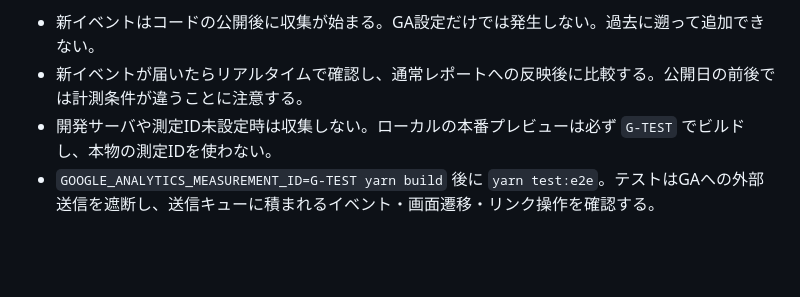
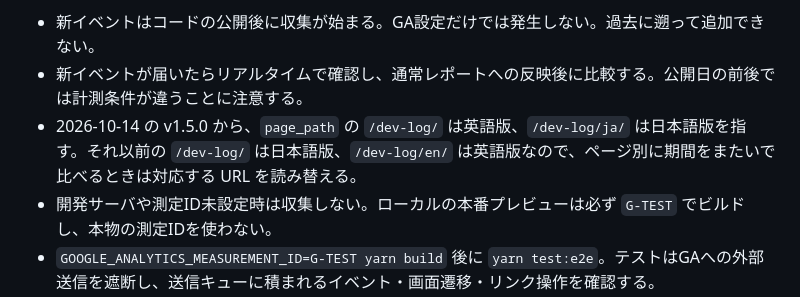
Before and after one commit to shin4488/dev-log, a Markdown page: docs/analytics.md, the part around the change. Rendered like a GitHub page; blank space fills up the shorter version.

Commit message:
docs: note the page path change for analytics comparisons
Co-Authored-By: Claude Opus 5.5 <noreply@anthropic.com>

```diff
--- a/docs/analytics.md
+++ b/docs/analytics.md
@@ -54,6 +54,7 @@ page_path / page_location / page_title / page_referrer / link_url は標準項
 
 - 新イベントはコードの公開後に収集が始まる。GA設定だけでは発生しない。過去に遡って追加できない。
 - 新イベントが届いたらリアルタイムで確認し、通常レポートへの反映後に比較する。公開日の前後では計測条件が違うことに注意する。
+- 2026-10-14 の v1.5.0 から、`page_path` の `/dev-log/` は英語版、`/dev-log/ja/` は日本語版を指す。それ以前の `/dev-log/` は日本語版、`/dev-log/en/` は英語版なので、ページ別に期間をまたいで比べるときは対応する URL を読み替える。
 - 開発サーバや測定ID未設定時は収集しない。ローカルの本番プレビューは必ず `G-TEST` でビルドし、本物の測定IDを使わない。
 - `GOOGLE_ANALYTICS_MEASUREMENT_ID=G-TEST yarn build` 後に `yarn test:e2e`。テストはGAへの外部送信を遮断し、送信キューに積まれるイベント・画面遷移・リンク操作を確認する。
 - 単体テストは背景タブでの計測停止、見出しの表示時間の条件、ページ離脱時の処理停止も検証する。
```
